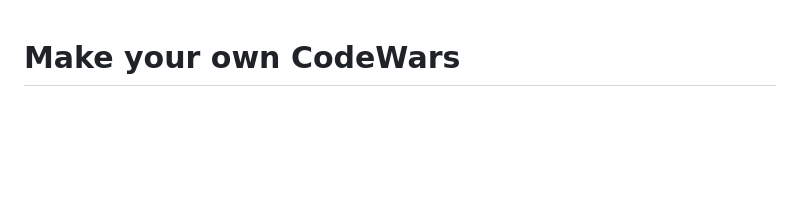
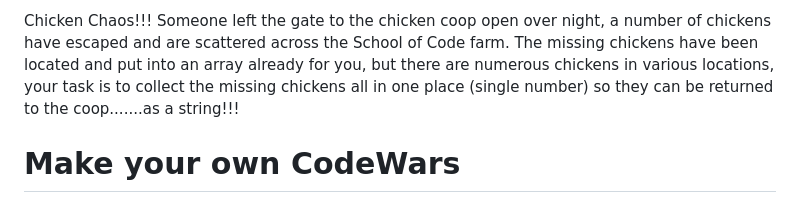
Before and after one commit to SchoolOfCode/bc14_w4d3_workshop_make-your-own-codewars-paulg44, a Markdown page: README.md, the part around the change. GitHub-like rendering; blank space fills up the shorter version.

```diff
--- a/README.md
+++ b/README.md
@@ -1,3 +1,7 @@
+Chicken Chaos!!!
+Someone left the gate to the chicken coop open over night, a number of chickens have escaped and are scattered across the School of Code farm.
+The missing chickens have been located and put into an array already for you, but there are numerous chickens in various locations, your task is to collect the missing chickens all in one place (single number) so they can be returned to the coop.......as a string!!!
+
 # Make your own CodeWars
 
 You've spent the past few weeks solving katas on CodeWars, and you might think that they're written by an elite cabal of software geniuses (or not if you've run across a few less-than-stellar katas!). Not so - they're written by ordinary programmers, and you're now officially School of Code-qualified to join in and give writing your own a try.
```
